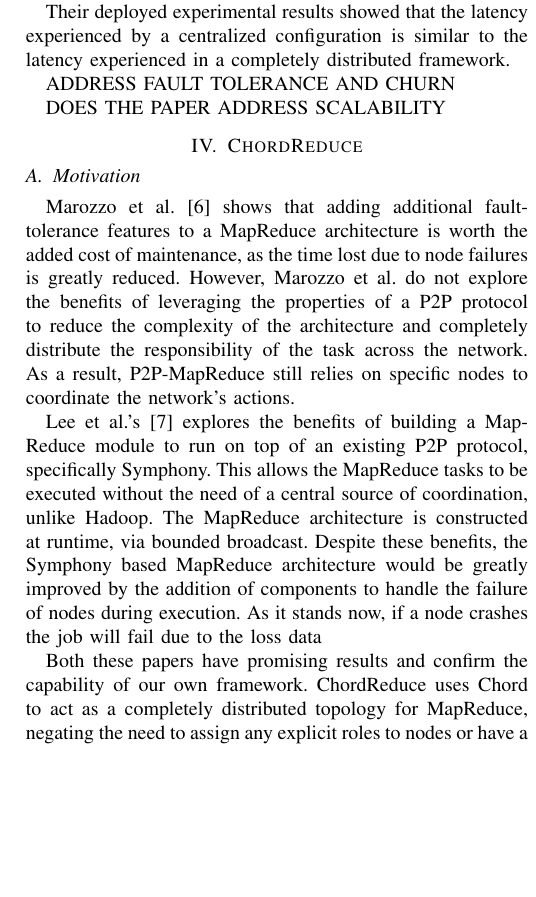
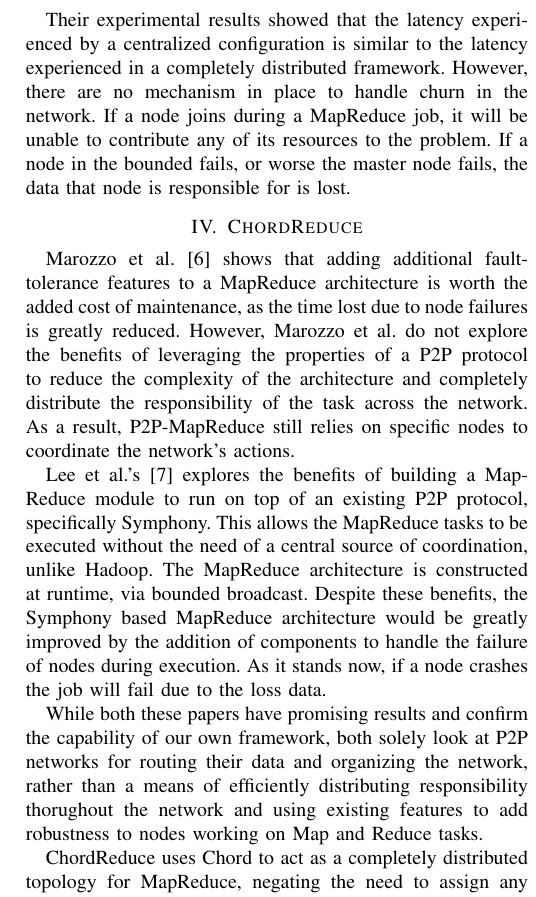
Before and after one commit to BrendanBenshoof/CHRONUS, a LaTeX paper (CHRONUS/WHITEPAPER/CHRONUS.tex): part of one column of page 4 of 9, cut so that both start at the same text, the shorter picture padded with empty space. Compiled offline with pdfLaTeX.

Commit message:
III and intro to IV

```diff
--- a/CHRONUS/WHITEPAPER/CHRONUS.tex
+++ b/CHRONUS/WHITEPAPER/CHRONUS.tex
@@ -203,14 +204,6 @@ While P2P-MapReduce is decentralized, it still relies on a very definite master/
 
-Lee et al.'s work more strongly resembles our own in that their system uses a P2P protocol to perform Map Reduce \cite{leemap}.  Their work, like ours, draws attention to the fact that a P2P network can be much more than a way to distribute files and demonstrates how to accomplish different tasks using Map and Reduce functions.
+Their experimental results showed that the latency experienced by a centralized configuration is similar to the latency experienced in a completely distributed framework.  However, there are no mechanism in place to handle churn in the network.  If a node joins during a MapReduce job, it will be unable to contribute any of its resources to the problem. If a node in the bounded fails, or worse the master node fails, the data that node is responsible for is lost.
 
-Rather than using Chord, Lee et al. used Symphony \cite{symphony}, another DHT protocol with a ring topology.  To run a MapReduce job over the Symphony ring, a node is selected by the user to effectively act as the master.  This ad-hoc master then performs a bounded broadcast over a subsection the ring.  Each node repeats this broadcasts over a subsection of that subsection, resulting in a tree with the first node at the top.  Map tasks are disseminated evenly throughout the tree and their intermediate results are reduced on the way back up to the ad-hoc master node.  This allows the ring to disseminate Map and Reduce tasks without the need for a coordinator responsible for distributing these tasks and keeping track of them, unlike Hadoop.
-
-
-Their deployed experimental results showed that the latency experienced by a centralized configuration is similar to the latency experienced in a completely distributed framework.
-
-ADDRESS FAULT TOLERANCE AND CHURN
-
-DOES THE PAPER ADDRESS SCALABILITY
 %One of the major improvements that can be made to Lee et al.'s method is improving the fault tolerance of the system.  While in most cases the network is able to cope with churn via the underlying Symphony protocol, no arrangements are made to handle the loss of nodes during the execution of a MapReduce task \cite{leemap}.  This means the MapReduce operation on Symphony has the same single point of failure Hadoop has.
 
 %ChordReduce exploits the backup feature used for files to protect MapReduce tasks from failure.  Our network can handle the failure of the node our reduced data is being sent to, as the data is being sent to a address on the ring, rather than a particular node.
@@ -243,17 +236,16 @@ DOES THE PAPER ADDRESS SCALABILITY
 
 \section{ChordReduce}
 
+Marozzo et al. \cite{marozzo2012p2p} shows that adding additional fault-tolerance features to a MapReduce architecture is worth the added cost of maintenance, as the time lost due to node failures is greatly reduced.  However, Marozzo et al. do not explore the benefits of leveraging the properties of a P2P protocol to reduce the complexity of the architecture and completely distribute the responsibility of the task across the network.  As a result, P2P-MapReduce still relies on specific nodes to coordinate the network's actions.
 
-%ChordReduce does not use the bounded broadcast approach presented by Lee et al., but it would not be difficult to implement it through Chord.  ChordReduce instead randomly chooses a hash address to receive a particular map operation, ensuring that such tasks are evenly distributed accross the network.
-\subsection{Motivation}
+Lee et al.'s \cite{leemap} explores the benefits of building a MapReduce module to run on top of an existing P2P protocol, specifically Symphony.  This allows the MapReduce tasks to be executed without the need of a central source of coordination, unlike Hadoop.  The MapReduce architecture is constructed at runtime, via bounded broadcast. Despite these benefits, the Symphony based MapReduce architecture would be greatly improved by the addition of components to handle the failure of nodes during execution.  As it stands now, if a node crashes the job will fail due to the loss data.
 
 
+While both these papers have promising results and confirm the capability of our own framework, both solely look at P2P networks for routing their data and organizing the network, rather than a means of efficiently distributing responsibility thorughout the network and using existing features to add robustness to nodes working on Map and Reduce tasks.
 
-Marozzo et al. \cite{marozzo2012p2p} shows that adding additional fault-tolerance features to a MapReduce architecture is worth the added cost of maintenance, as the time lost due to node failures is greatly reduced.  However, Marozzo et al. do not explore the benefits of leveraging the properties of a P2P protocol to reduce the complexity of the architecture and completely distribute the responsibility of the task across the network.  As a result, P2P-MapReduce still relies on specific nodes to coordinate the network's actions.
+ChordReduce uses Chord to act as a completely distributed topology for MapReduce, negating the need to assign any explicit roles to nodes or have a scheduler or coordinator.  ChordReduce does not need to assign specific nodes the task of backing up work; nodes backup their tasks using the same process that would be used for any other data being sent around the ring.  Finally intermediate data works its way back to a specified hash address, rather than a specific hash node, eliminating any single point of failure in the network.  The result is a simple, distributed, and highly robust architecture for MapReduce.
 
-Lee et al.'s \cite{leemap} explores the benefits of building a MapReduce module to run on top of an existing P2P protocol, specifically Symphony.  This allows the MapReduce tasks to be executed without the need of a central source of coordination, unlike Hadoop.  The MapReduce architecture is constructed at runtime, via bounded broadcast. Despite these benefits, the Symphony based MapReduce architecture would be greatly improved by the addition of components to handle the failure of nodes during execution.  As it stands now, if a node crashes the job will fail due to the loss data
 
-Both these papers have promising results and confirm the capability of our own framework.  ChordReduce uses Chord to act as a completely distributed topology for MapReduce, negating the need to assign any explicit roles to nodes or have a scheduler or coordinator.  ChordReduce does not need to assign specific nodes the task of backing up work; nodes backup their tasks using the same process that would be used for any other data being sent around the ring.  Finally intermediate data works its way back to a specified hash address, rather than a specific hash node, eliminating any single point of failure in the network.  The result is a simple, distributed, and highly robust architecture for MapReduce.
 
 
 \subsection{Handling Node Failures in Chord}
@@ -274,7 +266,7 @@ Our prototype framework does not implement a polite disconnect;  when a node qui
 
 \begin{figure}
     \includegraphics[width=\linewidth]{crArch}
-    \caption{The basic architecture of ChordReduce.}
+    \caption{The basic architecture of a node in ChordReduce.}
     \label{crArch}
 \end{figure}
 
```
Also changed, not shown: CHRONUS/WHITEPAPER/CHRONUS.pdf, CHRONUS/WHITEPAPER/CHRONUS.tex (1 more changed lines).
